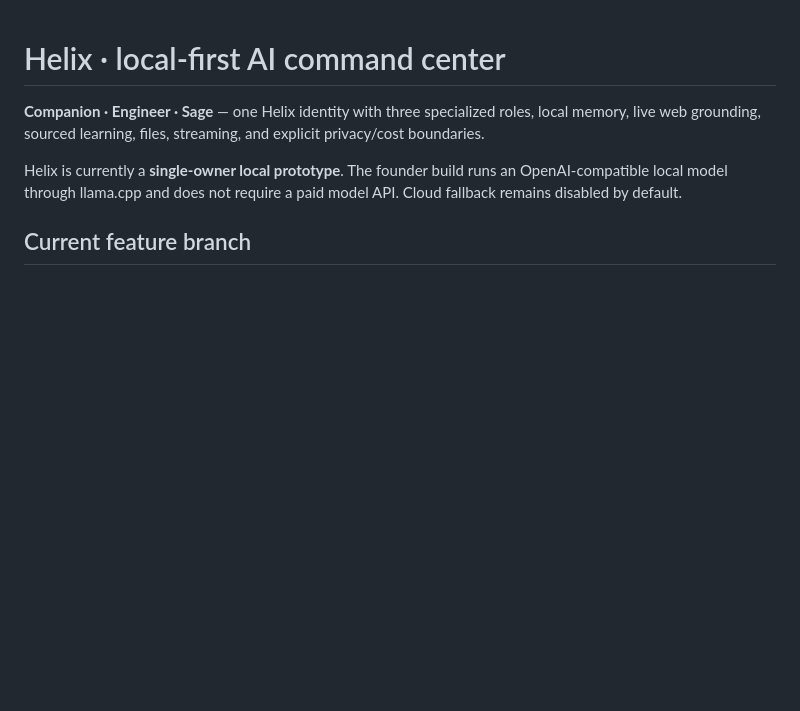
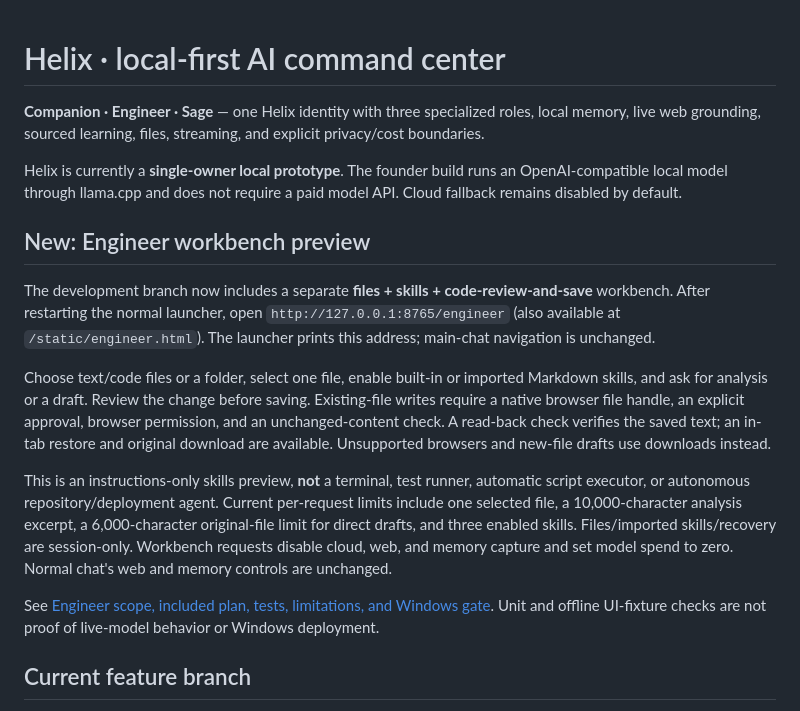
Before and after one commit to saiidz/helix, a Markdown page: README.md, the part around one of its changes. GitHub-like rendering; blank space fills up the shorter version.

```diff
--- a/README.md
+++ b/README.md
@@ -3,6 +3,16 @@
 **Companion · Engineer · Sage** — one Helix identity with three specialized roles, local memory, live web grounding, sourced learning, files, streaming, and explicit privacy/cost boundaries.
 
 Helix is currently a **single-owner local prototype**. The founder build runs an OpenAI-compatible local model through llama.cpp and does not require a paid model API. Cloud fallback remains disabled by default.
+
+## New: Engineer workbench preview
+
+The development branch now includes a separate **files + skills + code-review-and-save** workbench. After restarting the normal launcher, open `http://127.0.0.1:8765/engineer` (also available at `/static/engineer.html`). The launcher prints this address; main-chat navigation is unchanged.
+
+Choose text/code files or a folder, select one file, enable built-in or imported Markdown skills, and ask for analysis or a draft. Review the change before saving. Existing-file writes require a native browser file handle, an explicit approval, browser permission, and an unchanged-content check. A read-back check verifies the saved text; an in-tab restore and original download are available. Unsupported browsers and new-file drafts use downloads instead.
+
+This is an instructions-only skills preview, **not** a terminal, test runner, automatic script executor, or autonomous repository/deployment agent. Current per-request limits include one selected file, a 10,000-character analysis excerpt, a 6,000-character original-file limit for direct drafts, and three enabled skills. Files/imported skills/recovery are session-only. Workbench requests disable cloud, web, and memory capture and set model spend to zero. Normal chat's web and memory controls are unchanged.
+
+See [Engineer scope, included plan, tests, limitations, and Windows gate](docs/ENGINEER_WORKBENCH.md). Unit and offline UI-fixture checks are not proof of live-model behavior or Windows deployment.
 
 ## Current feature branch
 
```
Also changed, not shown: other parts of README.md (+15 -12 lines).
